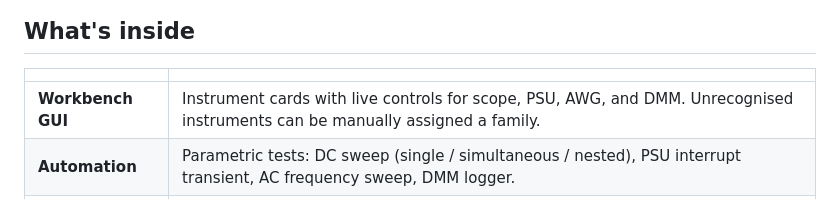
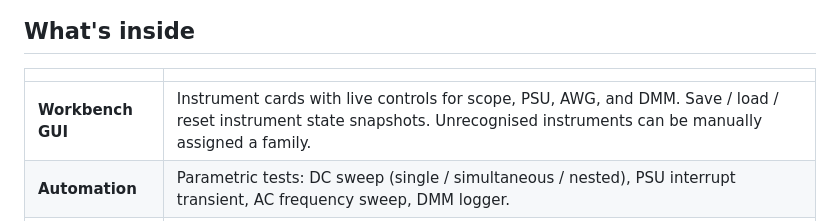
Before and after one commit to kerstensrobin/open-EE-workbench, a Markdown page: README.md, the part around the change. Rendered like a GitHub page.

Commit message:
README: mention bench state save/load/reset in feature table

```diff
--- a/README.md
+++ b/README.md
@@ -34,7 +34,7 @@ python core/nachoVisa.py --fix-udev   # then re-plug USB instruments
 
 | | |
 |---|---|
-| **Workbench GUI** | Instrument cards with live controls for scope, PSU, AWG, and DMM. Unrecognised instruments can be manually assigned a family. |
+| **Workbench GUI** | Instrument cards with live controls for scope, PSU, AWG, and DMM. Save / load / reset instrument state snapshots. Unrecognised instruments can be manually assigned a family. |
 | **Automation** | Parametric tests: DC sweep (single / simultaneous / nested), PSU interrupt transient, AC frequency sweep, DMM logger. |
 | **Plot Specific** | BJT / FET characterisation — Static Characteristic (IV Curve) and Transfer Characteristic with live canvas plots. |
 | **Sandbox** | Build arbitrary test sequences with a no-code column-based pipeline editor. |
```
